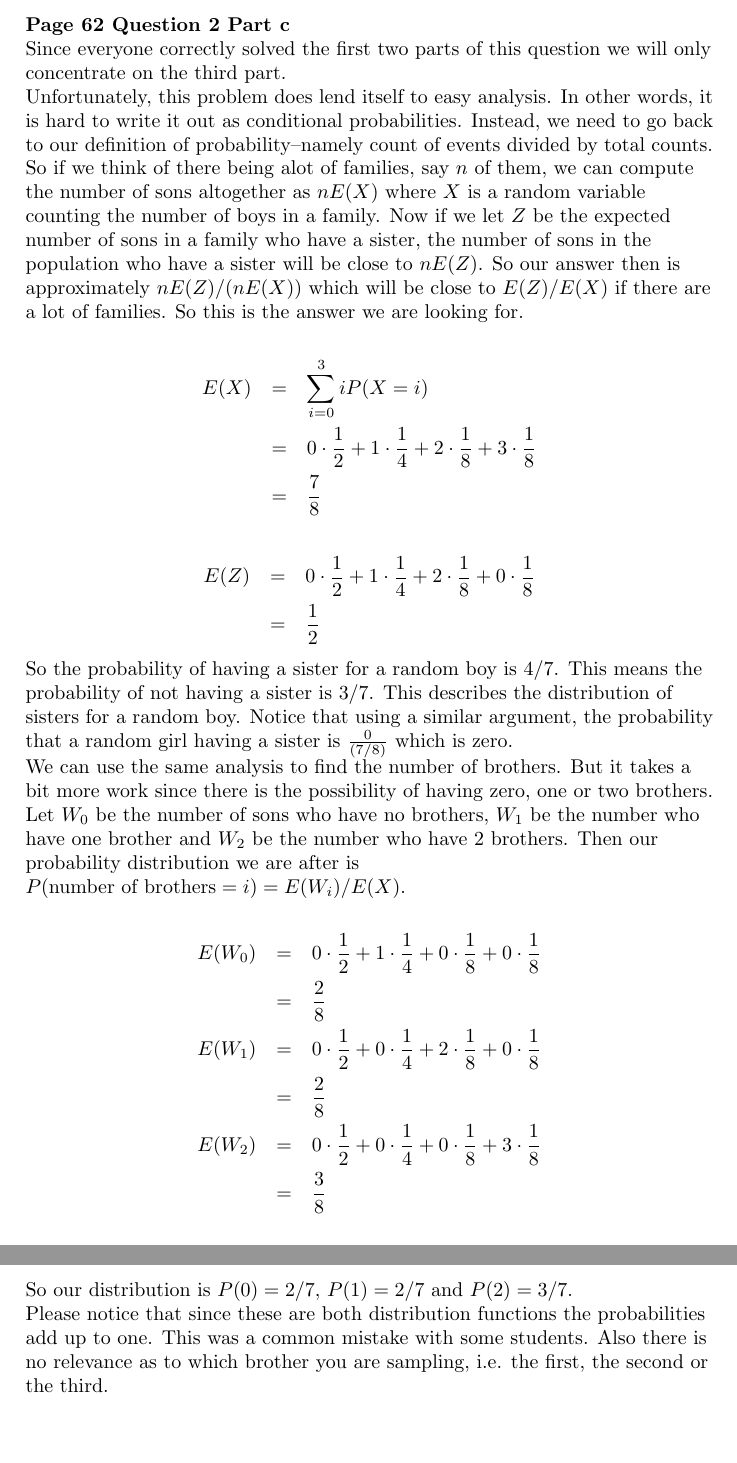
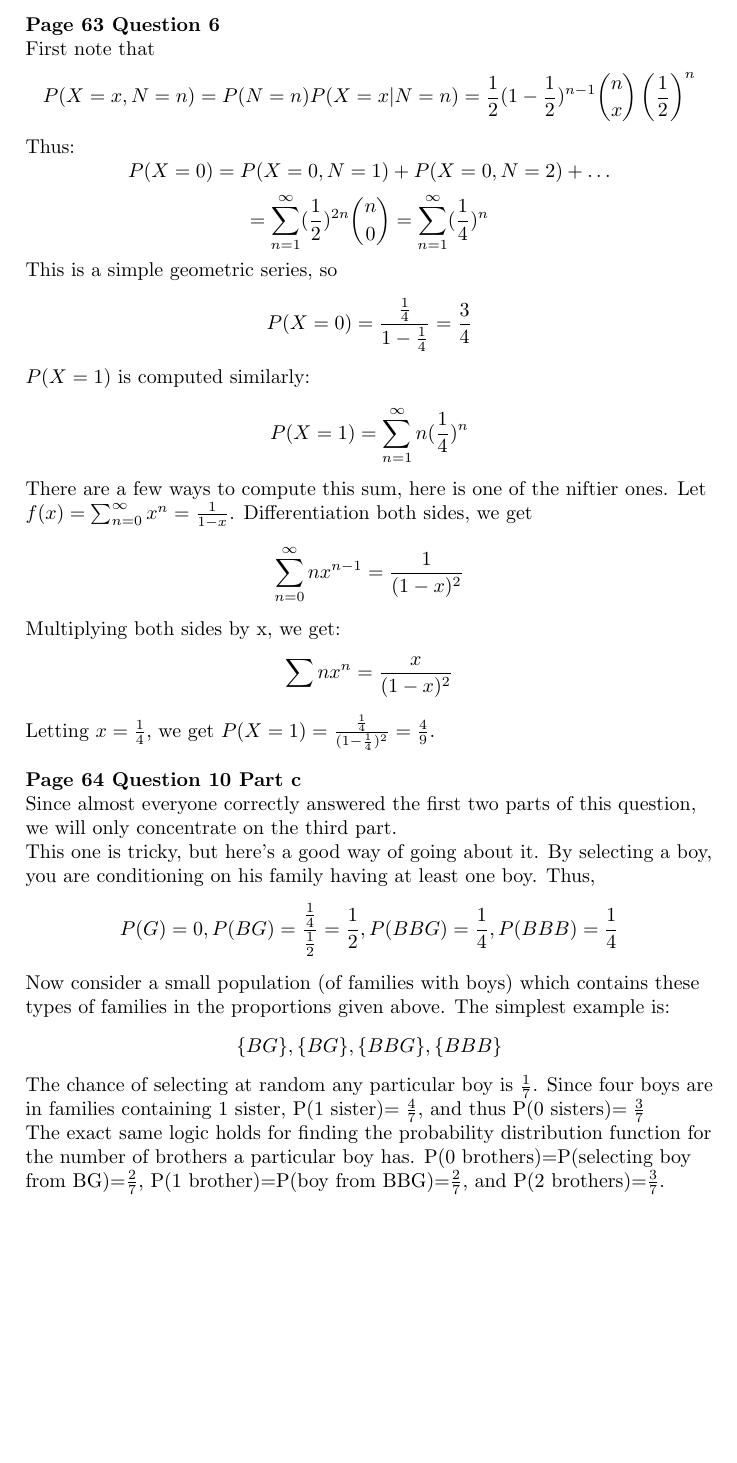
Before and after one commit to deanpfoster/deanpfoster.github.io, a LaTeX problem sheet (teaching/433/hw1_solutions.tex): two parts of pages 2 and 3 of 3 before the commit and part of page 2 of 2 after it, the two joined at a grey line, cut so that both start at the same text, the shorter picture padded with empty space. Compiled offline with pdfLaTeX.

Commit message:
updating to gosset.

```diff
--- a/teaching/433/hw1_solutions.tex
+++ b/teaching/433/hw1_solutions.tex
@@ -1,6 +1,8 @@
 \documentclass[10pt,a4paper]{article}
 
 \usepackage{color}
+\usepackage{amssymb}
+\usepackage{amsmath,amsfonts,bm,rotating}
 
 \begin{document}
 
@@ -63,61 +61,38 @@ P(X=2|X+Y=4)&=&\frac{P(X=2,Y=2)}{P(X+Y=4)}\\
  \end{eqnarray*}
 
 \newpage
-\textbf{Page 62 Question 2 Part c}\\
-Since everyone correctly solved the first two parts of this
-question we will only concentrate on the third part.
 
-Unfortunately, this problem does lend itself to easy analysis.  In
-other words, it is hard to write it out as conditional probabilities.
-Instead, we need to go back to our definition of probability--namely
-count of events divided by total counts.
+\textbf{Page 63 Question 6}\\
+First note that
+\[P(X=x,N=n)=P(N=n)P(X=x|N=n)=\frac{1}{2}(1-\frac{1}{2})^{n-1}\binom{n}{x}\left(\frac{1}{2}\right)^n\]
+Thus:
+\[P(X=0)=P(X=0,N=1)+P(X=0,N=2)+\ldots\]
+\[= \sum^{\infty}_{n=1}(\frac{1}{2})^{2n}\binom{n}{0}=\sum^{\infty}_{n=1}(\frac{1}{4})^n\]
+This is a simple geometric series, so
+\[P(X=0)=\frac{\frac{1}{4}}{1-\frac{1}{4}}=\frac{3}{4}\]
 
-So if we think of there being alot of families, say $n$ of them, we
- can compute the number of sons altogether as $n E(X)$ where $X$ is a
- random variable counting the number of boys in a family.  Now if we
-let $Z$ be the expected number of sons in a family who have a sister,
-the number of sons in the population who have a sister will be close
-to $n E(Z)$.  So our answer then is approximately $n E(Z)/(n E(X))$
-which will be close to $E(Z)/E(X)$ if there are a lot of families.  So
-this is the answer we are looking for.
+$P(X=1)$ is computed similarly:
+\[P(X=1)=\sum^{\infty}_{n=1}n(\frac{1}{4})^n\]
+There are a few ways to compute this sum, here is one of the niftier ones.  Let $f(x)=\sum^{\infty}_{n=0}x^n=\frac{1}{1-x}$.  Differentiation both sides, we get
+\[\sum^{\infty}_{n=0}nx^{n-1}=\frac{1}{(1-x)^2}\]
+Multiplying both sides by x, we get:
+\[\sum nx^n=\frac{x}{(1-x)^2}\]
+Letting $x=\frac{1}{4}$, we get $P(X=1)=\frac{\frac{1}{4}}{(1-\frac{1}{4})^2}=\frac{4}{9}$.
+\bigskip
 
-\begin{eqnarray*}
-E(X) &=& \sum_{i=0}^3 i P(X=i)\\
-&=& 0 \cdot \frac{1}{2}+ 1 \cdot \frac{1}{4}+ 2 \cdot \frac{1}{8} + 3 \cdot \frac{1}{8} \\
-&=& \frac{7}{8}
-\end{eqnarray*}
 
-\begin{eqnarray*}
-E(Z) &=&  0 \cdot \frac{1}{2}+ 1 \cdot \frac{1}{4}+ 2 \cdot \frac{1}{8} + 0 \cdot \frac{1}{8} \\
-&=& \frac{1}{2}
-\end{eqnarray*}
-So the probability of having a sister for a random boy is $4/7$.  This
-means the probability of not having a sister is $3/7$.  This describes
-the distribution of sisters for a random boy.  Notice that using a
-similar argument, the probability that a random girl having a sister
-is $\frac{0}{(7/8)}$ which is zero.
 
-We can use the same analysis to find the number of brothers.  But it
-takes a bit more work since there is the possibility of having zero,
-one or two brothers.  Let $W_0$ be the number of sons who
-have no brothers, $W_1$ be the number who have one brother and $W_2$
-be the number who have 2 brothers.  Then our probability distribution
-we are after is $P(\hbox{number of brothers} = i) = E(W_i)/E(X)$.
+\textbf{Page 64 Question 10 Part c}\\
+Since almost everyone correctly answered the first two parts of this
+question, we will only concentrate on the third part.
 
-\begin{eqnarray*}
-E(W_0) &=&  0 \cdot \frac{1}{2}+ 1 \cdot \frac{1}{4}+ 0 \cdot \frac{1}{8} + 0 \cdot \frac{1}{8} \\
-&=& \frac{2}{8}\\
-E(W_1) &=&  0 \cdot \frac{1}{2}+ 0 \cdot \frac{1}{4}+ 2 \cdot \frac{1}{8} + 0 \cdot \frac{1}{8} \\
-&=& \frac{2}{8}\\
-E(W_2) &=&  0 \cdot \frac{1}{2}+ 0 \cdot \frac{1}{4}+ 0 \cdot \frac{1}{8} + 3 \cdot \frac{1}{8} \\
-&=& \frac{3}{8}\\
-\end{eqnarray*}
-So our distribution is $P(0) = 2/7$, $P(1) = 2/7$ and $P(2) = 3/7$.
+This one is tricky, but here's a good way of going about it.  By selecting a boy, you are conditioning on his family having at least one boy.  Thus,
+\[P(G)=0, P(BG)=\frac{\frac{1}{4}}{\frac{1}{2}}=\frac{1}{2}, P(BBG)=\frac{1}{4}, P(BBB)=\frac{1}{4}\]
+Now consider a small population (of families with boys) which contains these types of families in the proportions given above.  The simplest example is:
+\[\{BG\}, \{BG\}, \{BBG\},\{BBB\}\]
+The chance of selecting at random any particular boy is $\frac{1}{7}$.  Since four boys are in families containing 1 sister, P(1 sister)$=\frac{4}{7}$, and thus P(0 sisters)$=\frac{3}{7}$
 
-Please notice that since these are both distribution functions the
-probabilities add up to one. This was a common mistake with some
-students. Also there is no relevance as to which brother you are
-sampling, i.e. the first, the second or the third.
+The exact same logic holds for finding the probability distribution function for the number of brothers a particular boy has.  P(0 brothers)=P(selecting boy from BG)=$\frac{2}{7}$, P(1 brother)=P(boy from BBG)=$\frac{2}{7}$, and P(2 brothers)=$\frac{3}{7}$.
 
 \end{flushleft}
 \end{document}
```
Also changed, not shown: teaching/433/hw1_solutions.tex (18 more changed lines).
